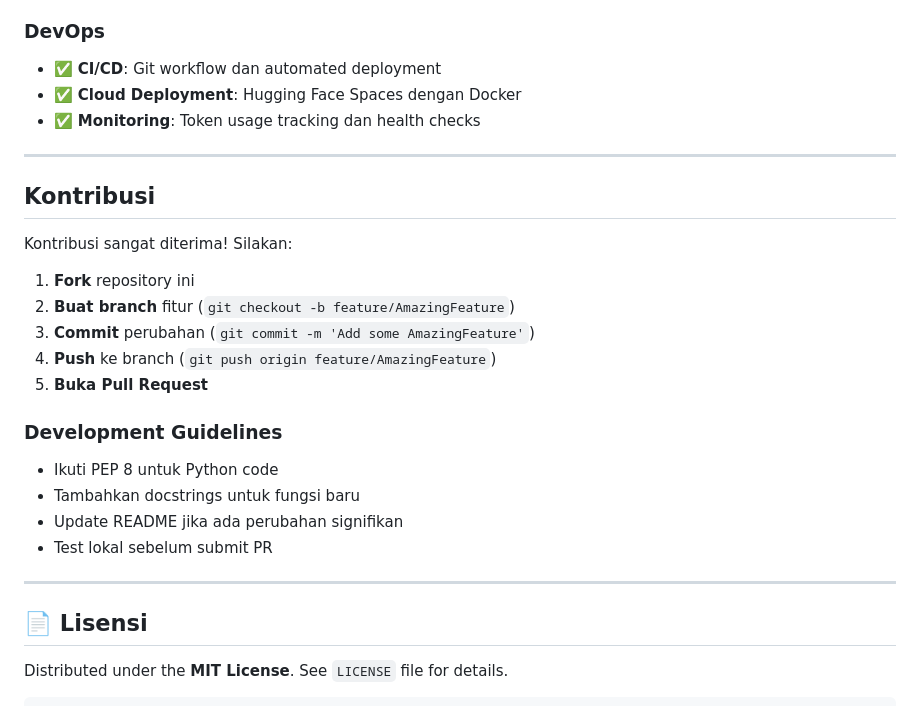
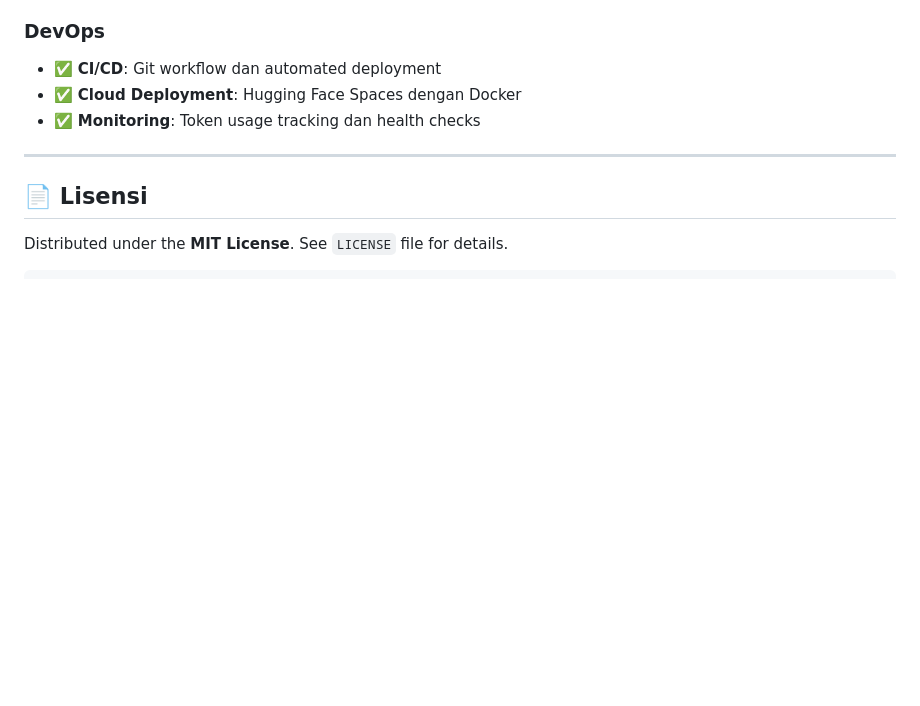
Before and after one commit to vezanhd/chatbot-se2026, a Markdown page: README.md, the part around one of its changes. Rendered like a GitHub page; blank space fills up the shorter version.

```diff
--- a/README.md
+++ b/README.md
@@ -431,24 +431,6 @@ Proyek ini memberikan pengalaman hands-on dalam:
 
 ---
 
-##  Kontribusi
-
-Kontribusi sangat diterima! Silakan:
-
-1. **Fork** repository ini
-2. **Buat branch** fitur (`git checkout -b feature/AmazingFeature`)
-3. **Commit** perubahan (`git commit -m 'Add some AmazingFeature'`)
-4. **Push** ke branch (`git push origin feature/AmazingFeature`)
-5. **Buka Pull Request**
-
-### Development Guidelines
-- Ikuti PEP 8 untuk Python code
-- Tambahkan docstrings untuk fungsi baru
-- Update README jika ada perubahan signifikan
-- Test lokal sebelum submit PR
-
----
-
 ## 📄 Lisensi
 
 Distributed under the **MIT License**. See `LICENSE` file for details.
```
Also changed, not shown: other parts of README.md (+3 -3 lines).
